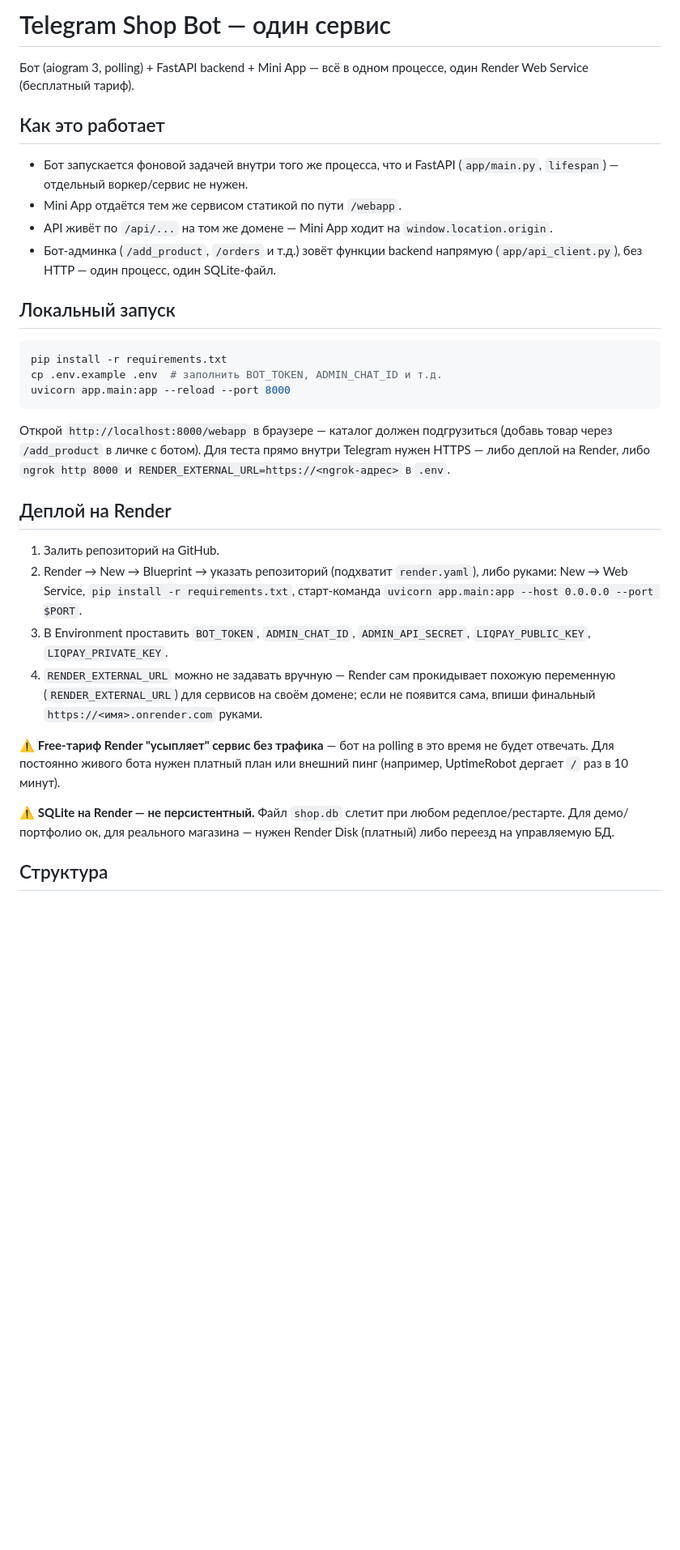
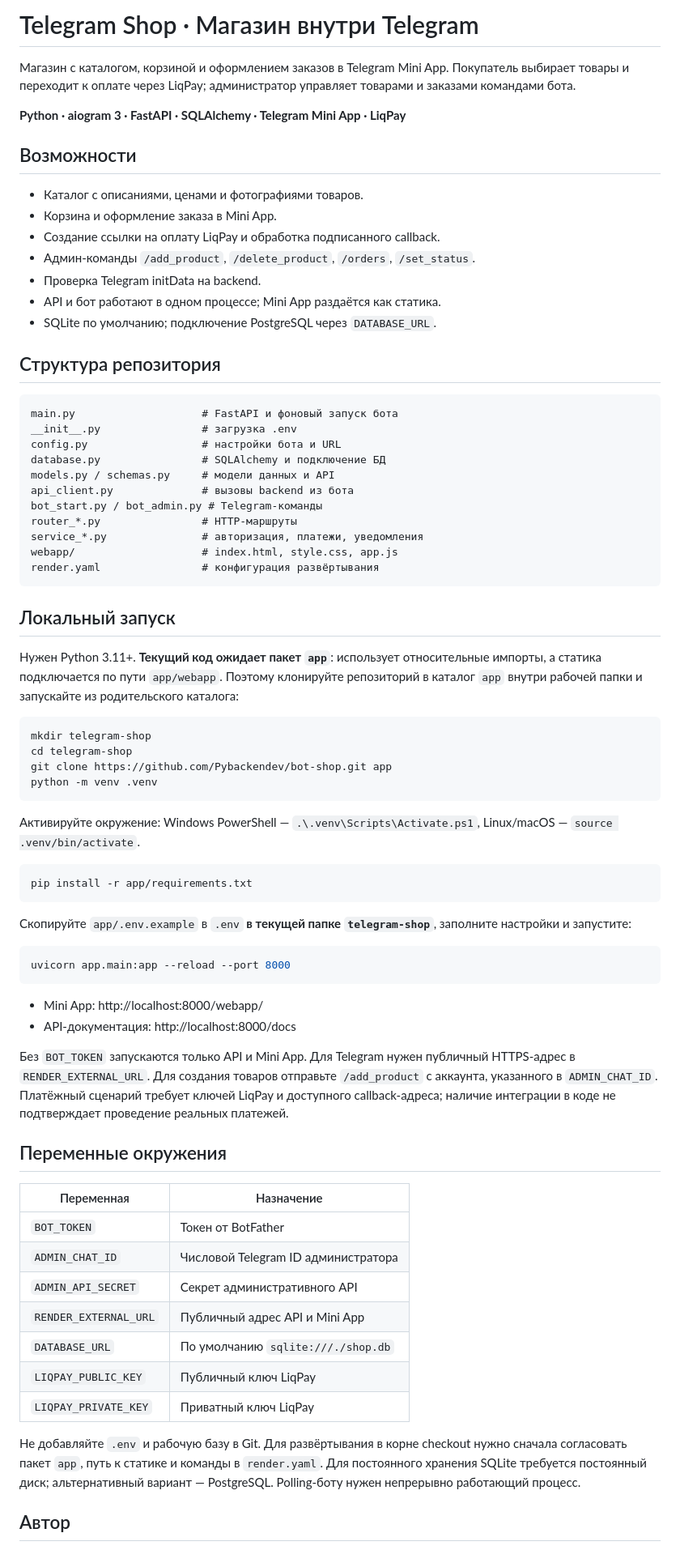
Before and after one commit to Pybackendev/bot-shop, a Markdown page: README.md, the part around one of its changes. Shown at 81% size. Rendered like a GitHub page; blank space fills up the shorter version.

Commit message:
Rewrite README to match repository structure
Document setup, features, configuration, and current package layout.

````diff
--- a/README.md
+++ b/README.md
@@ -1,49 +1,76 @@
-# Telegram Shop Bot — один сервис
+# Telegram Shop · Магазин внутри Telegram
 
-Бот (aiogram 3, polling) + FastAPI backend + Mini App — всё в одном процессе,
-один Render Web Service (бесплатный тариф).
+Магазин с каталогом, корзиной и оформлением заказов в Telegram Mini App. Покупатель выбирает товары и переходит к оплате через LiqPay; администратор управляет товарами и заказами командами бота.
 
-## Как это работает
+**Python · aiogram 3 · FastAPI · SQLAlchemy · Telegram Mini App · LiqPay**
 
-- Бот запускается фоновой задачей внутри того же процесса, что и FastAPI
-  (`app/main.py`, `lifespan`) — отдельный воркер/сервис не нужен.
-- Mini App отдаётся тем же сервисом статикой по пути `/webapp`.
-- API живёт по `/api/...` на том же домене — Mini App ходит на `window.location.origin`.
-- Бот-админка (`/add_product`, `/orders` и т.д.) зовёт функции backend
-  напрямую (`app/api_client.py`), без HTTP — один процесс, один SQLite-файл.
+## Возможности
+
+- Каталог с описаниями, ценами и фотографиями товаров.
+- Корзина и оформление заказа в Mini App.
+- Создание ссылки на оплату LiqPay и обработка подписанного callback.
+- Админ-команды `/add_product`, `/delete_product`, `/orders`, `/set_status`.
+- Проверка Telegram initData на backend.
+- API и бот работают в одном процессе; Mini App раздаётся как статика.
+- SQLite по умолчанию; подключение PostgreSQL через `DATABASE_URL`.
+
+## Структура репозитория
+
+```text
+main.py                    # FastAPI и фоновый запуск бота
+__init__.py                # загрузка .env
+config.py                  # настройки бота и URL
+database.py                # SQLAlchemy и подключение БД
+models.py / schemas.py     # модели данных и API
+api_client.py              # вызовы backend из бота
+bot_start.py / bot_admin.py # Telegram-команды
+router_*.py                # HTTP-маршруты
+service_*.py               # авторизация, платежи, уведомления
+webapp/                    # index.html, style.css, app.js
+render.yaml                # конфигурация развёртывания
+```
 
 ## Локальный запуск
 
+Нужен Python 3.11+. **Текущий код ожидает пакет `app`**: использует относительные импорты, а статика подключается по пути `app/webapp`. Поэтому клонируйте репозиторий в каталог `app` внутри рабочей папки и запускайте из родительского каталога:
+
 ```bash
-pip install -r requirements.txt
-cp .env.example .env  # заполнить BOT_TOKEN, ADMIN_CHAT_ID и т.д.
+mkdir telegram-shop
+cd telegram-shop
+git clone https://github.com/Pybackendev/bot-shop.git app
+python -m venv .venv
+```
+
+Активируйте окружение: Windows PowerShell — `.\.venv\Scripts\Activate.ps1`, Linux/macOS — `source .venv/bin/activate`.
+
+```bash
+pip install -r app/requirements.txt
+```
+
+Скопируйте `app/.env.example` в `.env` **в текущей папке `telegram-shop`**, заполните настройки и запустите:
+
+```bash
 uvicorn app.main:app --reload --port 8000
 ```
 
-Открой `http://localhost:8000/webapp` в браузере — каталог должен подгрузиться
-(добавь товар через `/add_product` в личке с ботом). Для теста прямо внутри
-Telegram нужен HTTPS — либо деплой на Render, либо `ngrok http 8000`
-и `RENDER_EXTERNAL_URL=https://<ngrok-адрес>` в `.env`.
+- Mini App: http://localhost:8000/webapp/
+- API-документация: http://localhost:8000/docs
 
-## Деплой на Render
+Без `BOT_TOKEN` запускаются только API и Mini App. Для Telegram нужен публичный HTTPS-адрес в `RENDER_EXTERNAL_URL`. Для создания товаров отправьте `/add_product` с аккаунта, указанного в `ADMIN_CHAT_ID`. Платёжный сценарий требует ключей LiqPay и доступного callback-адреса; наличие интеграции в коде не подтверждает проведение реальных платежей.
 
-1. Залить репозиторий на GitHub.
-2. Render → New → Blueprint → указать репозиторий (подхватит `render.yaml`),
-   либо руками: New → Web Service, `pip install -r requirements.txt`,
-   старт-команда `uvicorn app.main:app --host 0.0.0.0 --port $PORT`.
-3. В Environment проставить `BOT_TOKEN`, `ADMIN_CHAT_ID`, `ADMIN_API_SECRET`,
-   `LIQPAY_PUBLIC_KEY`, `LIQPAY_PRIVATE_KEY`.
-4. `RENDER_EXTERNAL_URL` можно не задавать вручную — Render сам прокидывает
-   похожую переменную (`RENDER_EXTERNAL_URL`) для сервисов на своём домене;
-   если не появится сама, впиши финальный `https://<имя>.onrender.com` руками.
+## Переменные окружения
 
-⚠️ **Free-тариф Render "усыпляет" сервис без трафика** — бот на polling в
-это время не будет отвечать. Для постоянно живого бота нужен платный план
-или внешний пинг (например, UptimeRobot дергает `/` раз в 10 минут).
+| Переменная | Назначение |
+| --- | --- |
+| `BOT_TOKEN` | Токен от BotFather |
+| `ADMIN_CHAT_ID` | Числовой Telegram ID администратора |
+| `ADMIN_API_SECRET` | Секрет административного API |
+| `RENDER_EXTERNAL_URL` | Публичный адрес API и Mini App |
+| `DATABASE_URL` | По умолчанию `sqlite:///./shop.db` |
+| `LIQPAY_PUBLIC_KEY` | Публичный ключ LiqPay |
+| `LIQPAY_PRIVATE_KEY` | Приватный ключ LiqPay |
 
-⚠️ **SQLite на Render — не персистентный.** Файл `shop.db` слетит при любом
-редеплое/рестарте. Для демо/портфолио ок, для реального магазина — нужен
-Render Disk (платный) либо переезд на управляемую БД.
+Не добавляйте `.env` и рабочую базу в Git. Для развёртывания в корне checkout нужно сначала согласовать пакет `app`, путь к статике и команды в `render.yaml`. Для постоянного хранения SQLite требуется постоянный диск; альтернативный вариант — PostgreSQL. Polling-боту нужен непрерывно работающий процесс.
 
-## Структура
+## Автор
 
````
Also changed, not shown: other parts of README.md (+1 -20 lines).
